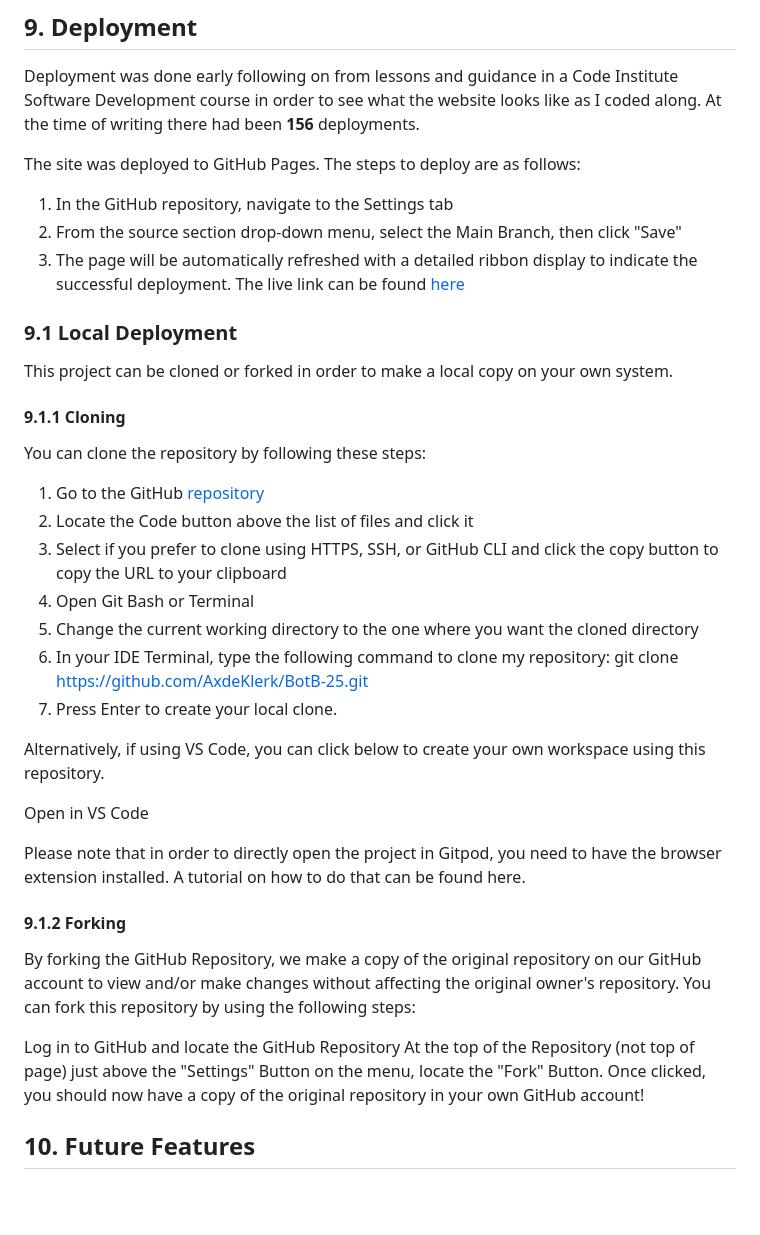
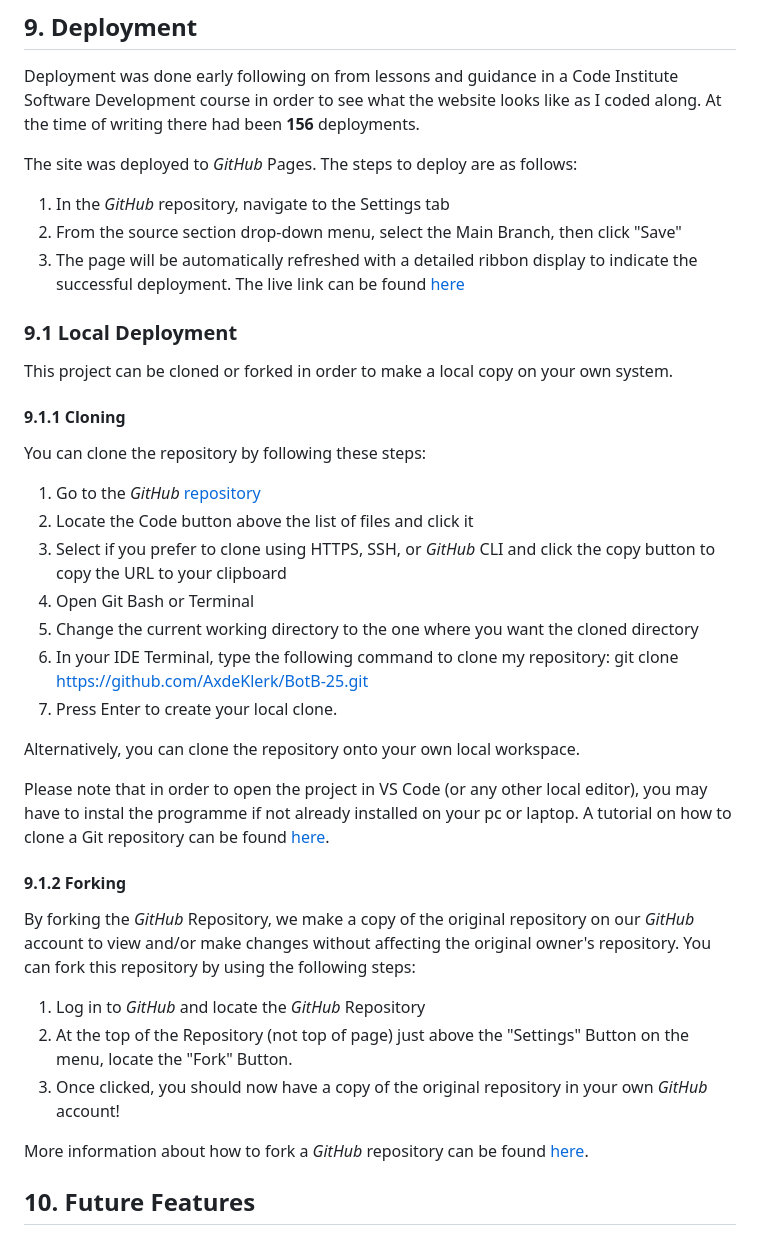
Before and after one commit to AxdeKlerk/BotB-25, a Markdown page: README.md, the part around the change. Rendered like a GitHub page; blank space fills up the shorter version.

Commit message:
italicised product names in both TESTING and README mds

```diff
--- a/README.md
+++ b/README.md
@@ -117,9 +117,9 @@ Please refer to the [TESTING.md](TESTING.md) and Debugging *markdown* file.
 
  Deployment was done early following on from lessons and guidance in a Code Institute Software Development course in order to see what the website looks like as I coded along. At the time of writing there had been **156** deployments.
 
- The site was deployed to GitHub Pages. The steps to deploy are as follows:
+ The site was deployed to *GitHub* Pages. The steps to deploy are as follows:
 
-1. In the GitHub repository, navigate to the Settings tab
+1. In the *GitHub* repository, navigate to the Settings tab
 2. From the source section drop-down menu, select the Main Branch, then click "Save"
 3. The page will be automatically refreshed with a detailed ribbon display to indicate the successful deployment.
 The live link can be found [here](https://github.com/AxdeKlerk/BotB-25/settings/pages)
@@ -130,27 +130,27 @@ This project can be cloned or forked in order to make a local copy on your own s
 #### 9.1.1 Cloning
 You can clone the repository by following these steps:
 
-1. Go to the GitHub [repository](https://github.com/AxdeKlerk/BotB-25)
+1. Go to the *GitHub* [repository](https://github.com/AxdeKlerk/BotB-25)
 2. Locate the Code button above the list of files and click it
-3. Select if you prefer to clone using HTTPS, SSH, or GitHub CLI and click the copy button to copy the URL to your clipboard
+3. Select if you prefer to clone using HTTPS, SSH, or *GitHub* CLI and click the copy button to copy the URL to your clipboard
 4. Open Git Bash or Terminal
 5. Change the current working directory to the one where you want the cloned directory
 6. In your IDE Terminal, type the following command to clone my repository:
 git clone https://github.com/AxdeKlerk/BotB-25.git
 7. Press Enter to create your local clone.
 
-Alternatively, if using VS Code, you can click below to create your own workspace using this repository.
+Alternatively, you can clone the repository onto your own local workspace.
 
-Open in VS Code
-
-Please note that in order to directly open the project in Gitpod, you need to have the browser extension installed. A tutorial on how to do that can be found here.
+Please note that in order to open the project in VS Code (or any other local editor), you may have to instal the programme if not already installed on your pc or laptop. A tutorial on how to clone a Git repository can be found [here](https://docs.github.com/en/repositories/creating-and-managing-repositories/cloning-a-repository).
 
 #### 9.1.2 Forking
-By forking the GitHub Repository, we make a copy of the original repository on our GitHub account to view and/or make changes without affecting the original owner's repository. You can fork this repository by using the following steps:
+By forking the *GitHub* Repository, we make a copy of the original repository on our *GitHub* account to view and/or make changes without affecting the original owner's repository. You can fork this repository by using the following steps:
 
-Log in to GitHub and locate the GitHub Repository
-At the top of the Repository (not top of page) just above the "Settings" Button on the menu, locate the "Fork" Button.
-Once clicked, you should now have a copy of the original repository in your own GitHub account!
+1. Log in to *GitHub* and locate the *GitHub* Repository
+2. At the top of the Repository (not top of page) just above the "Settings" Button on the menu, locate the "Fork" Button.
+3. Once clicked, you should now have a copy of the original repository in your own *GitHub* account!
+
+More information about how to fork a *GitHub* repository can be found [here](https://docs.github.com/en/desktop/adding-and-cloning-repositories/cloning-and-forking-repositories-from-github-desktop).
 
 ## 10. Future Features
 
```
Also changed, not shown: TESTING.md (+4 -4 lines).
